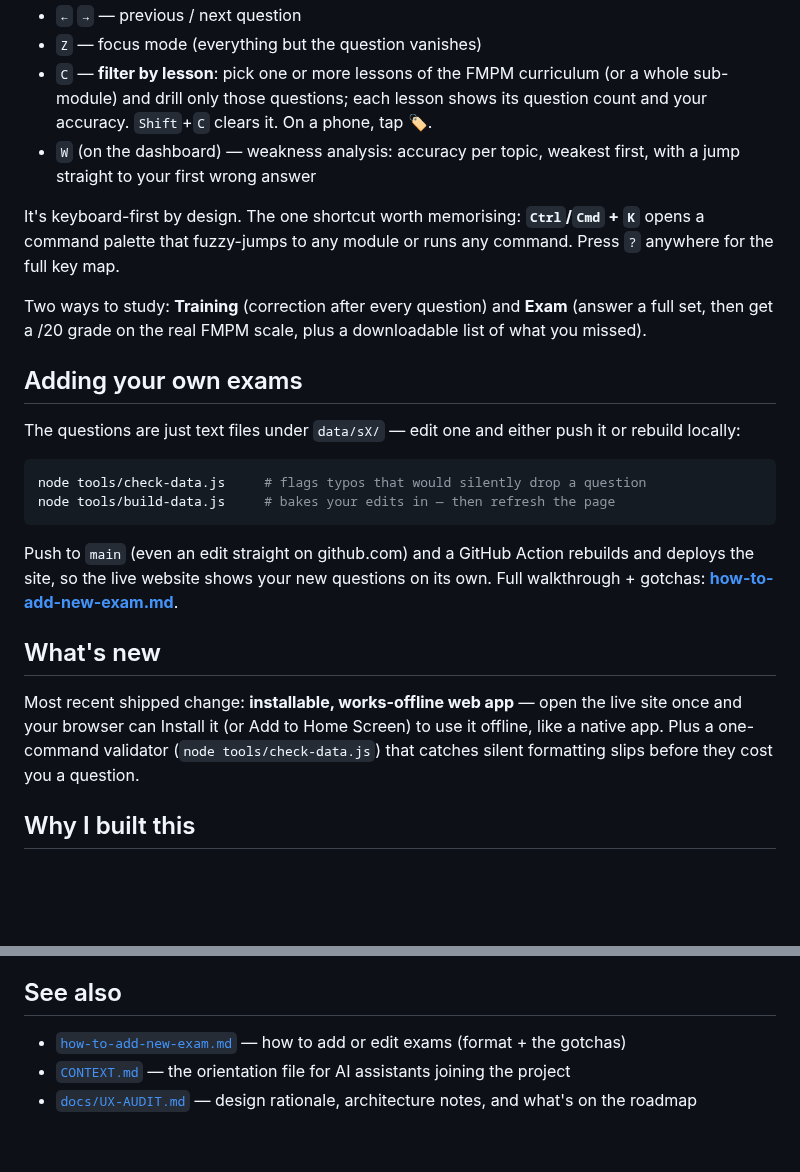
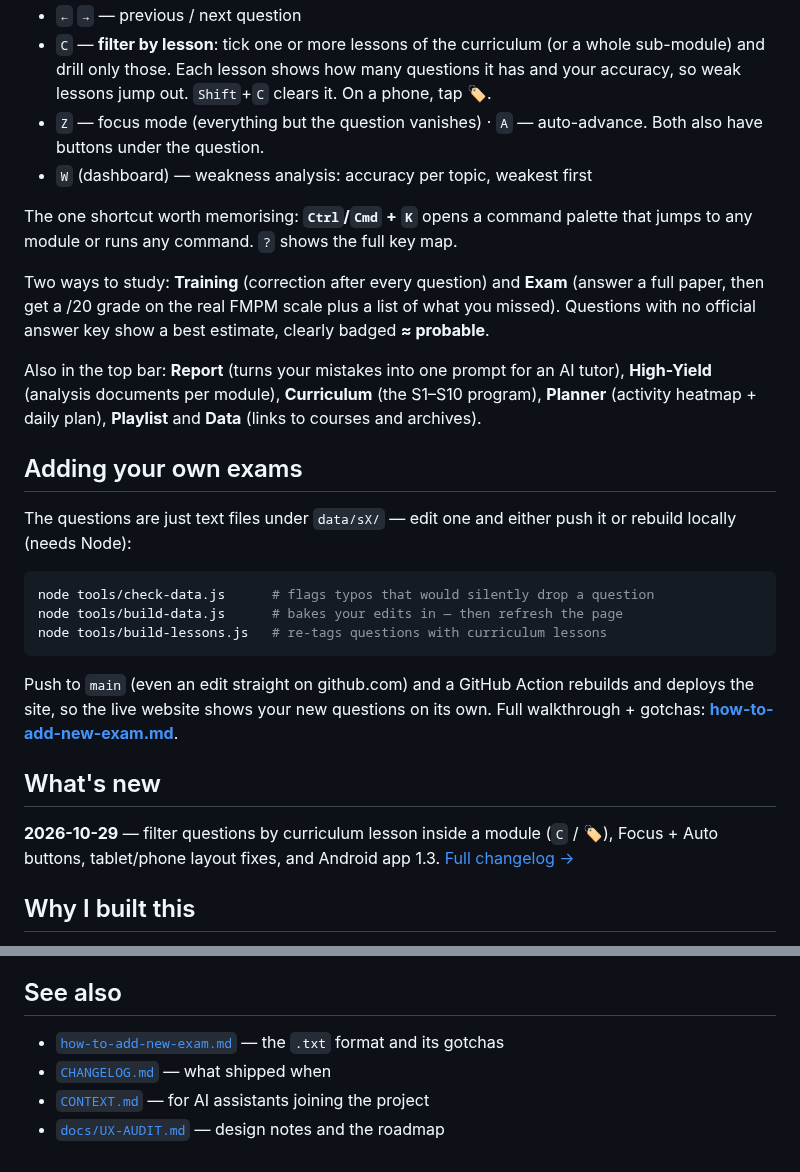
Before and after one commit to achma-learning/qe, a Markdown page: README.md, 2 parts joined by grey strips. Rendered like a GitHub page; blank space fills up the shorter version.

````diff
--- a/README.md
+++ b/README.md
@@ -44,26 +45,29 @@ Open `index.html` and you land on the **dashboard** — every module grouped by
 - `←` `→` — previous / next question
-- `Z` — focus mode (everything but the question vanishes)
-- `C` — **filter by lesson**: pick one or more lessons of the FMPM curriculum (or a whole sub-module) and drill only those questions; each lesson shows its question count and your accuracy. `Shift`+`C` clears it. On a phone, tap 🏷.
-- `W` (on the dashboard) — weakness analysis: accuracy per topic, weakest first, with a jump straight to your first wrong answer
+- `C` — **filter by lesson**: tick one or more lessons of the curriculum (or a whole sub-module) and drill only those. Each lesson shows how many questions it has and your accuracy, so weak lessons jump out. `Shift`+`C` clears it. On a phone, tap 🏷.
+- `Z` — focus mode (everything but the question vanishes) · `A` — auto-advance. Both also have buttons under the question.
+- `W` (dashboard) — weakness analysis: accuracy per topic, weakest first
 
-It's keyboard-first by design. The one shortcut worth memorising: **`Ctrl`/`Cmd` + `K`** opens a command palette that fuzzy-jumps to any module or runs any command. Press `?` anywhere for the full key map.
+The one shortcut worth memorising: **`Ctrl`/`Cmd` + `K`** opens a command palette that jumps to any module or runs any command. `?` shows the full key map.
 
-Two ways to study: **Training** (correction after every question) and **Exam** (answer a full set, then get a /20 grade on the real FMPM scale, plus a downloadable list of what you missed).
+Two ways to study: **Training** (correction after every question) and **Exam** (answer a full paper, then get a /20 grade on the real FMPM scale plus a list of what you missed). Questions with no official answer key show a best estimate, clearly badged **≈ probable**.
+
+Also in the top bar: **Report** (turns your mistakes into one prompt for an AI tutor), **High-Yield** (analysis documents per module), **Curriculum** (the S1–S10 program), **Planner** (activity heatmap + daily plan), **Playlist** and **Data** (links to courses and archives).
 
 ## Adding your own exams
 
-The questions are just text files under `data/sX/` — edit one and either push it or rebuild locally:
+The questions are just text files under `data/sX/` — edit one and either push it or rebuild locally (needs Node):
 
 ```bash
-node tools/check-data.js     # flags typos that would silently drop a question
-node tools/build-data.js     # bakes your edits in — then refresh the page
+node tools/check-data.js      # flags typos that would silently drop a question
+node tools/build-data.js      # bakes your edits in — then refresh the page
+node tools/build-lessons.js   # re-tags questions with curriculum lessons
 ```
 
 Push to `main` (even an edit straight on github.com) and a GitHub Action rebuilds and deploys the site, so the live website shows your new questions on its own. Full walkthrough + gotchas: **[how-to-add-new-exam.md](./how-to-add-new-exam.md)**.
 
 ## What's new
 
-Most recent shipped change: **installable, works-offline web app** — open the live site once and your browser can Install it (or Add to Home Screen) to use it offline, like a native app. Plus a one-command validator (`node tools/check-data.js`) that catches silent formatting slips before they cost you a question.
+**2026-10-29** — filter questions by curriculum lesson inside a module (`C` / 🏷), Focus + Auto buttons, tablet/phone layout fixes, and Android app 1.3. [Full changelog →](./CHANGELOG.md)
 
 ## Why I built this
 
@@ -75,6 +79,7 @@ No `LICENSE` file — this is a personal study project, so treat it as all-right
 
 ## See also
 
-- [`how-to-add-new-exam.md`](./how-to-add-new-exam.md) — how to add or edit exams (format + the gotchas)
-- [`CONTEXT.md`](./CONTEXT.md) — the orientation file for AI assistants joining the project
-- [`docs/UX-AUDIT.md`](./docs/UX-AUDIT.md) — design rationale, architecture notes, and what's on the roadmap
+- [`how-to-add-new-exam.md`](./how-to-add-new-exam.md) — the `.txt` format and its gotchas
+- [`CHANGELOG.md`](./CHANGELOG.md) — what shipped when
+- [`CONTEXT.md`](./CONTEXT.md) — for AI assistants joining the project
+- [`docs/UX-AUDIT.md`](./docs/UX-AUDIT.md) — design notes and the roadmap
````
Also changed, not shown: other parts of README.md (+14 -13 lines), docs/preview.png (added).
